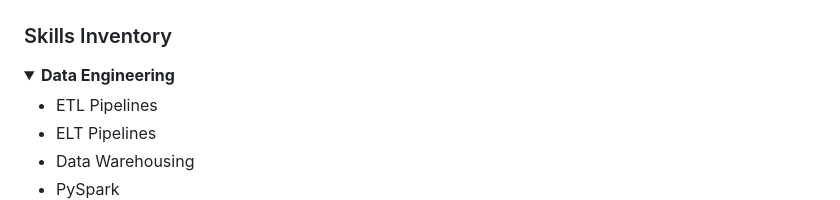
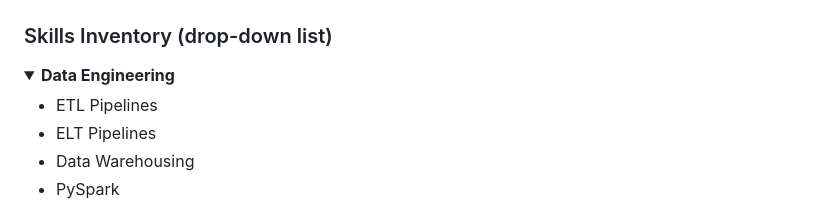
Before and after one commit to gamindful/gamindful, a Markdown page: README.md, the part around the change. Drawn GitHub-style; folded sections open.

```diff
--- a/README.md
+++ b/README.md
@@ -109,7 +109,7 @@ Each axis lists the concrete skills the sources name as required, with citations
   </a>
 </p>
 
-### Skills Inventory
+### Skills Inventory (drop-down list)
 
 <details>
 <summary><b>Data Engineering</b></summary>
```
